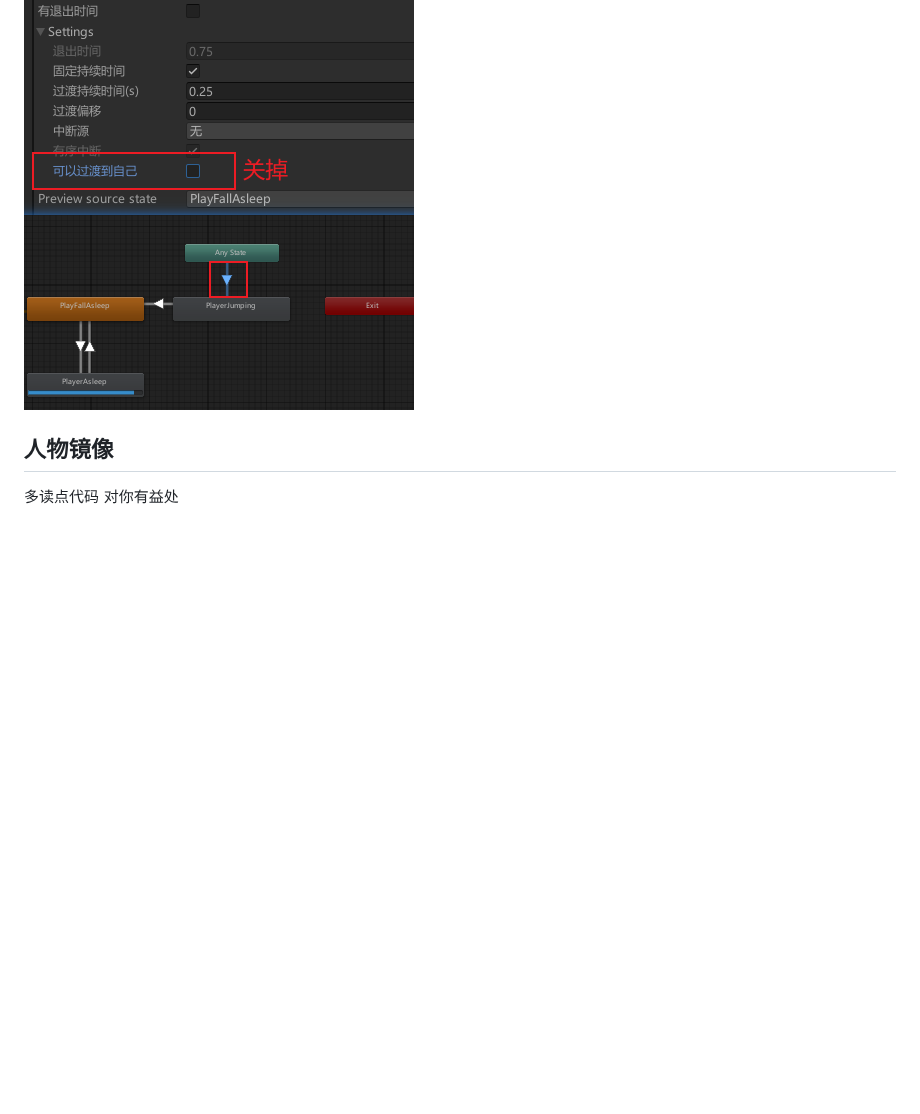
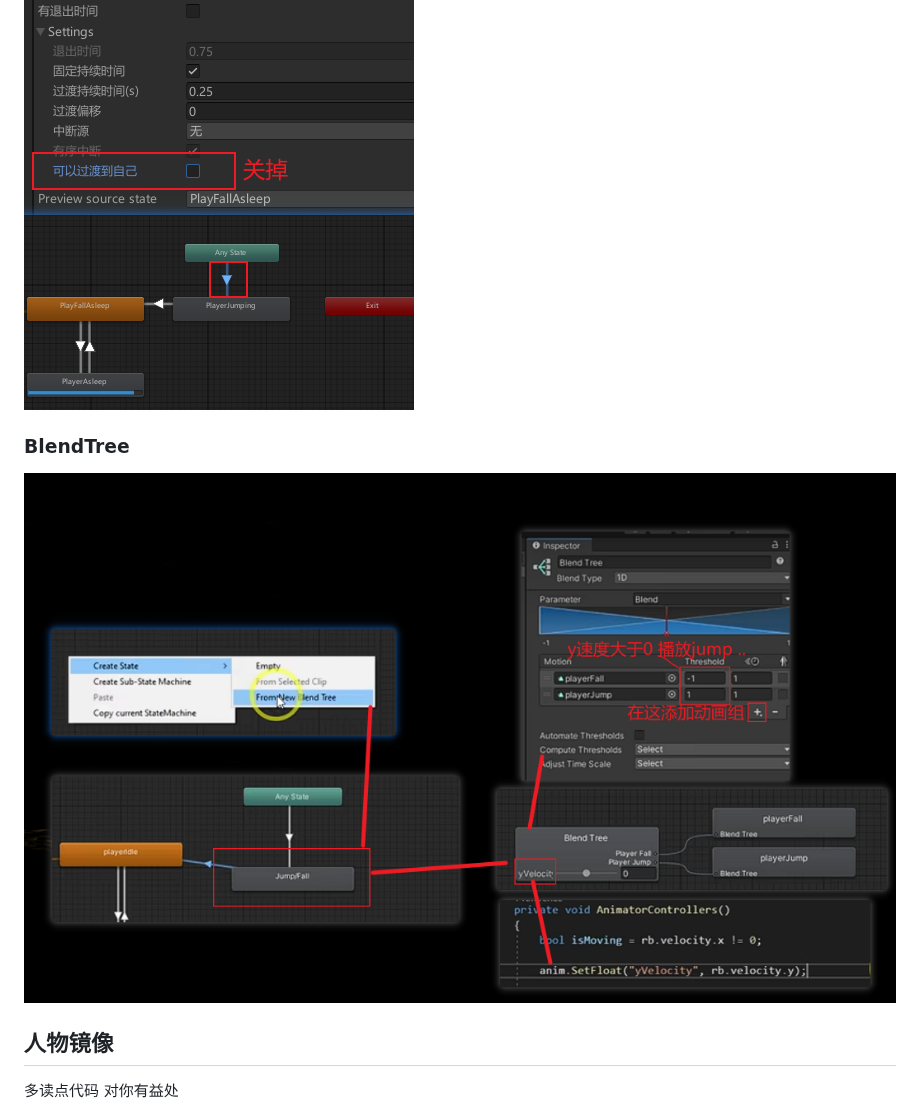
Before and after one commit to luofengwuqi/note, a Markdown page: C#入门.md, the part around the change. Rendered like a GitHub page; pictures changed too: assets/2026-7-19-4.png (added); blank space fills up the shorter version.

Commit message:
feat:blindTree

````diff
--- a/C#入门.md
+++ b/C#入门.md
@@ -191,6 +191,8 @@ public class Move : MonoBehaviour
 ```
 ### 防止卡在第一帧
 ![](./assets/2026-7-19-3.jpg)
+### BlendTree
+![](./assets/2026-7-19-4.png)
 ## 人物镜像
 多读点代码 对你有益处
 ```C#
````
